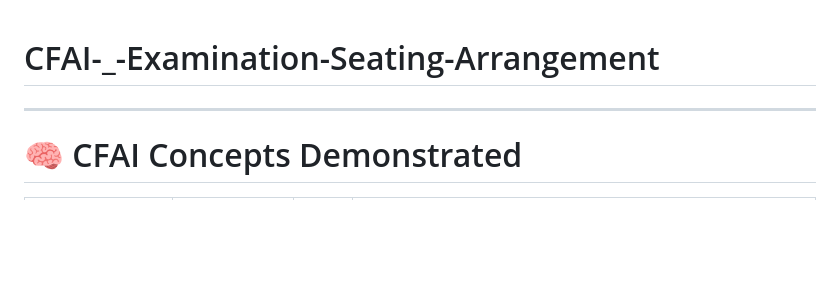
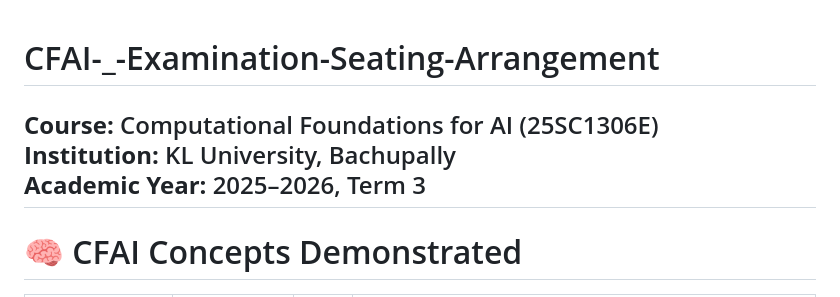
Before and after one commit to rgnaneshwar1508-dev/CFAI-_-Examination-Seating-Arrangement, a Markdown page: README.md, the part around the change. Rendered like a GitHub page; blank space fills up the shorter version.

```diff
--- a/README.md
+++ b/README.md
@@ -1,4 +1,7 @@
 # CFAI-_-Examination-Seating-Arrangement
+**Course:** Computational Foundations for AI (25SC1306E)
+**Institution:** KL University, Bachupally
+**Academic Year:** 2025–2026, Term 3
 ---
 
 # 🧠 CFAI Concepts Demonstrated
```
